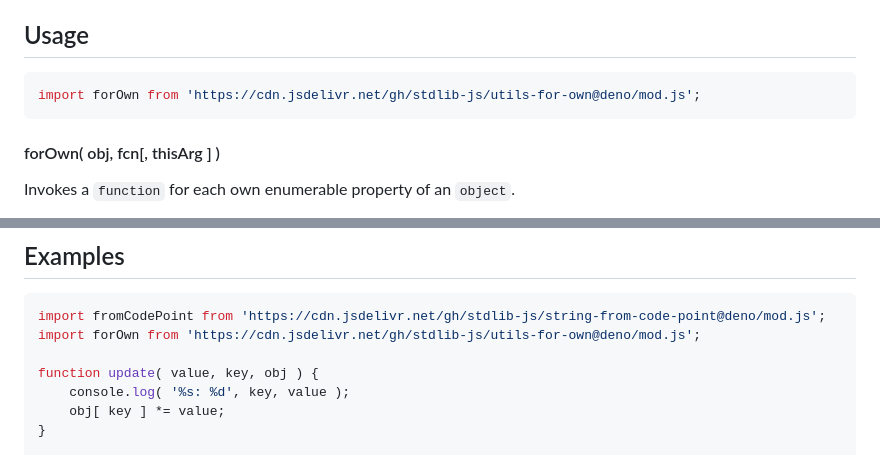
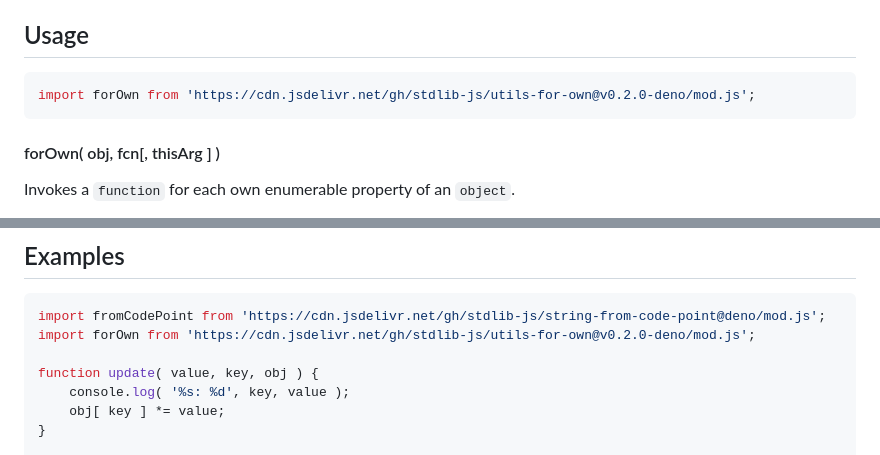
Before and after one commit to stdlib-js/utils-for-own, a Markdown page: README.md, 2 parts joined by grey strips. GitHub-like rendering.

Commit message:
Update README.md for Deno bundle v0.2.0

````diff
--- a/README.md
+++ b/README.md
@@ -52,7 +52,7 @@ limitations under the License.
 ## Usage
 
 ```javascript
-import forOwn from 'https://cdn.jsdelivr.net/gh/stdlib-js/utils-for-own@deno/mod.js';
+import forOwn from 'https://cdn.jsdelivr.net/gh/stdlib-js/utils-for-own@v0.2.0-deno/mod.js';
 ```
 
 #### forOwn( obj, fcn\[, thisArg ] )
@@ -159,7 +159,7 @@ var mean = context.sum / context.count;
 
 ```javascript
 import fromCodePoint from 'https://cdn.jsdelivr.net/gh/stdlib-js/string-from-code-point@deno/mod.js';
-import forOwn from 'https://cdn.jsdelivr.net/gh/stdlib-js/utils-for-own@deno/mod.js';
+import forOwn from 'https://cdn.jsdelivr.net/gh/stdlib-js/utils-for-own@v0.2.0-deno/mod.js';
 
 function update( value, key, obj ) {
     console.log( '%s: %d', key, value );
````
